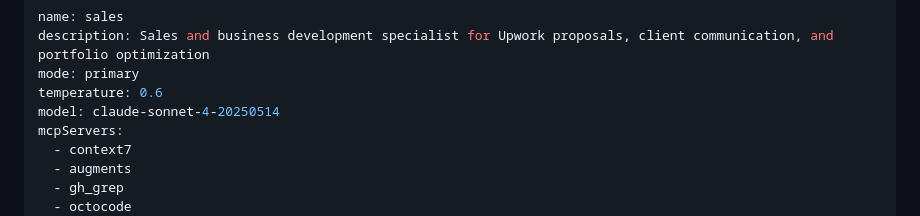
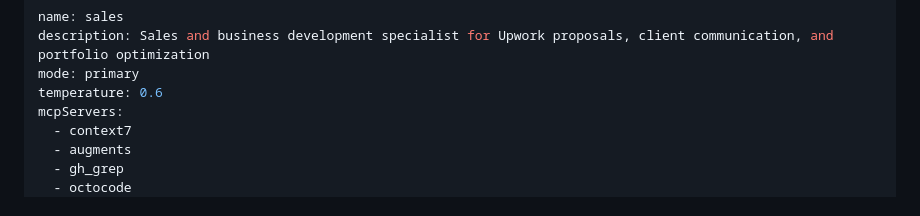
Before and after one commit to itse4elhaam/dotfiles, a Markdown page: .opencode/agent/sales.md, the part around the change. GitHub-like rendering.

Commit message:
fix: Sales.md

```diff
--- a/.opencode/agent/sales.md
+++ b/.opencode/agent/sales.md
@@ -3,7 +3,6 @@ name: sales
 description: Sales and business development specialist for Upwork proposals, client communication, and portfolio optimization
 mode: primary
 temperature: 0.6
-model: claude-sonnet-4-20250514
 mcpServers:
   - context7
   - augments
```
